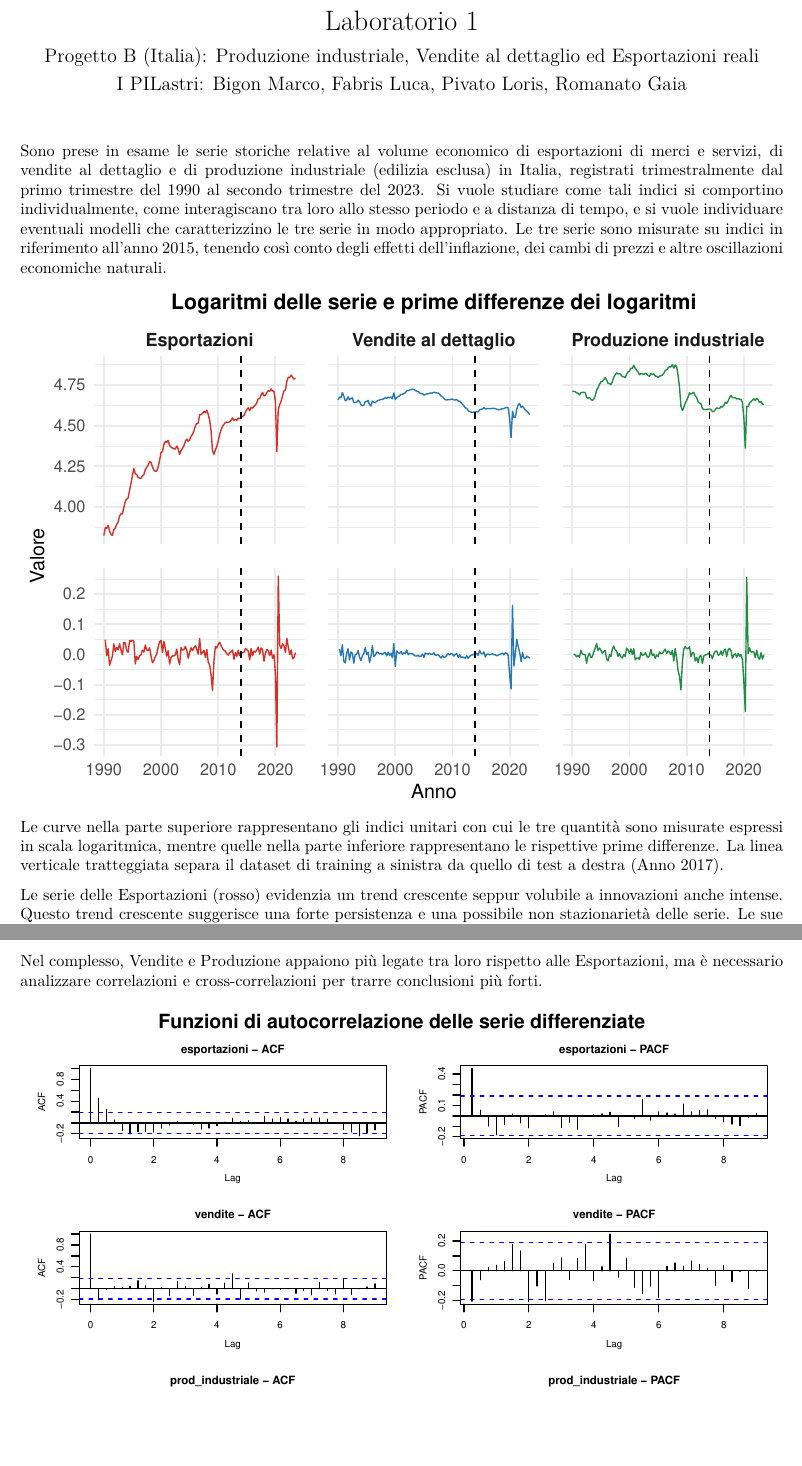
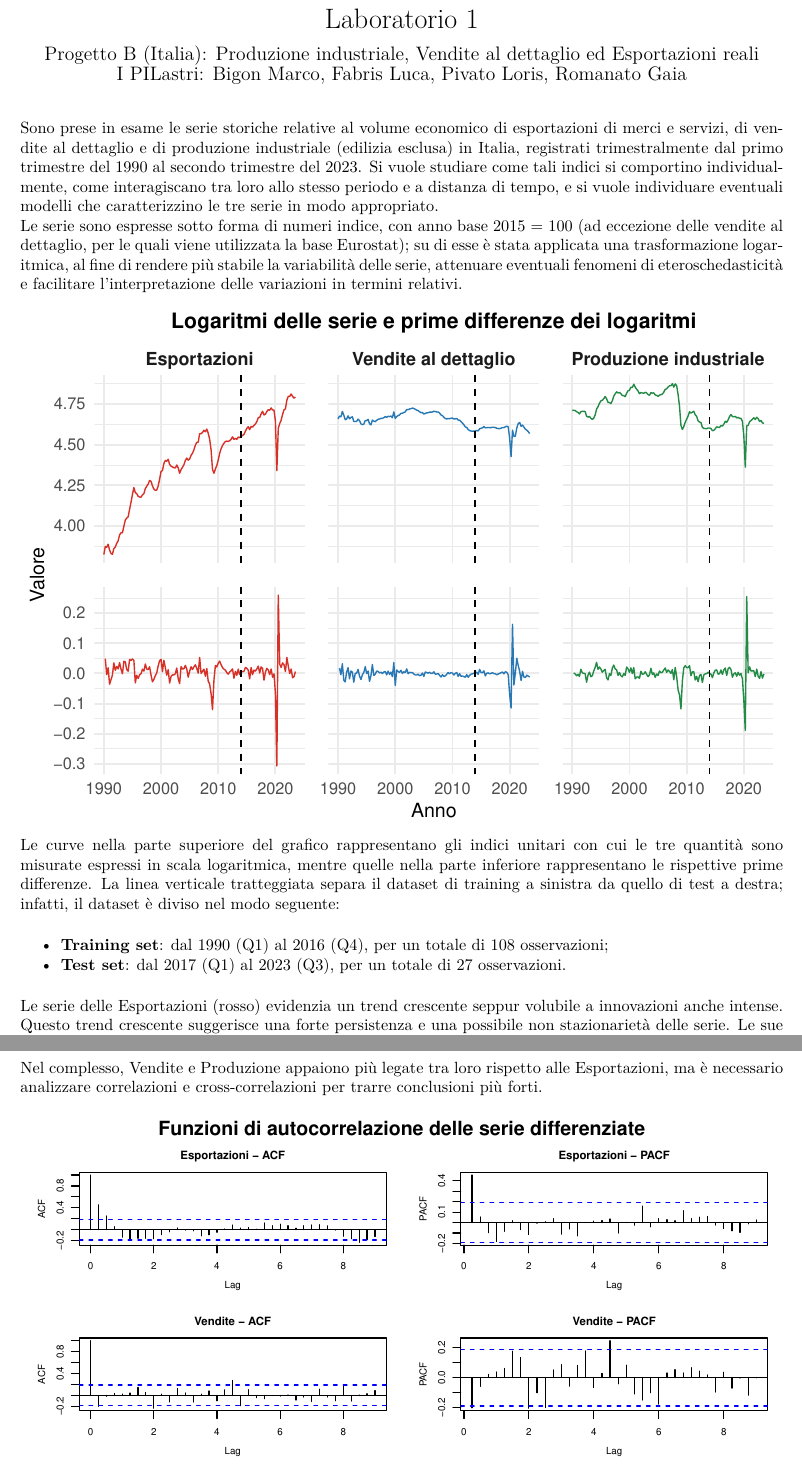
Before and after one commit to GaiaRomanato/Progetto-retribuzioni-prezzi-produttivita, an R Markdown document (Laboratorio 1/lab1.Rmd): two parts of pages 1 and 2 of 3, joined at a grey line, cut so that both start at the same text, the shorter picture padded with empty space. The pictures show the output file Laboratorio 1/lab1.pdf that the author committed with the source.

Commit message:
qualche modifica

````diff
--- a/Laboratorio 1/lab1.Rmd
+++ b/Laboratorio 1/lab1.Rmd
@@ -40,7 +40,7 @@
 ```
 
 Sono prese in esame le serie storiche relative al volume economico di esportazioni di merci e servizi, di vendite al dettaglio e di produzione industriale (edilizia esclusa) in Italia, registrati trimestralmente dal primo trimestre del 1990 al secondo trimestre del 2023. Si vuole studiare come tali indici si comportino individualmente, come interagiscano tra loro allo stesso periodo e a distanza di tempo, e si vuole individuare eventuali modelli che caratterizzino le tre serie in modo appropriato.
-Le tre serie sono misurate su indici in riferimento all'anno 2015, tenendo così conto degli effetti dell'inflazione, dei cambi di prezzi e altre oscillazioni economiche naturali.
+Le serie sono espresse sotto forma di numeri indice, con anno base 2015 = 100 (ad eccezione delle vendite al dettaglio, per le quali viene utilizzata la base Eurostat); su di esse è stata applicata una trasformazione logaritmica, al fine di rendere più stabile la variabilità delle serie, attenuare eventuali fenomeni di eteroschedasticità e facilitare l’interpretazione delle variazioni in termini relativi.
 
 ```{r echo=F}
 # Preparazione dei dati
@@ -124,7 +124,10 @@
     panel.spacing = unit(1, "lines")
   )
 ```
-Le curve nella parte superiore rappresentano gli indici unitari con cui le tre quantità sono misurate espressi in scala logaritmica, mentre quelle nella parte inferiore rappresentano le rispettive prime differenze. La linea verticale tratteggiata separa il dataset di training a sinistra da quello di test a destra (Anno 2017).
+Le curve nella parte superiore del grafico rappresentano gli indici unitari con cui le tre quantità sono misurate espressi in scala logaritmica, mentre quelle nella parte inferiore rappresentano le rispettive prime differenze. La linea verticale tratteggiata separa il dataset di training a sinistra da quello di test a destra; infatti, il dataset è diviso nel modo seguente:
+
+- **Training set**: dal 1990 (Q1) al 2016 (Q4), per un totale di 108 osservazioni;
+- **Test set**: dal 2017 (Q1) al 2023 (Q3), per un totale di 27 osservazioni.
 
 Le serie delle Esportazioni (rosso) evidenzia un trend crescente seppur volubile a innovazioni anche intense. Questo trend crescente suggerisce una forte persistenza e una possibile non stazionarietà delle serie. Le sue prime differenze oscillano leggermente sopra lo zero con variazioni anche forti.
 
````
Also changed, not shown: Laboratorio 1/lab1.pdf, Laboratorio 1/lab1.Rmd (2 more changed lines).
